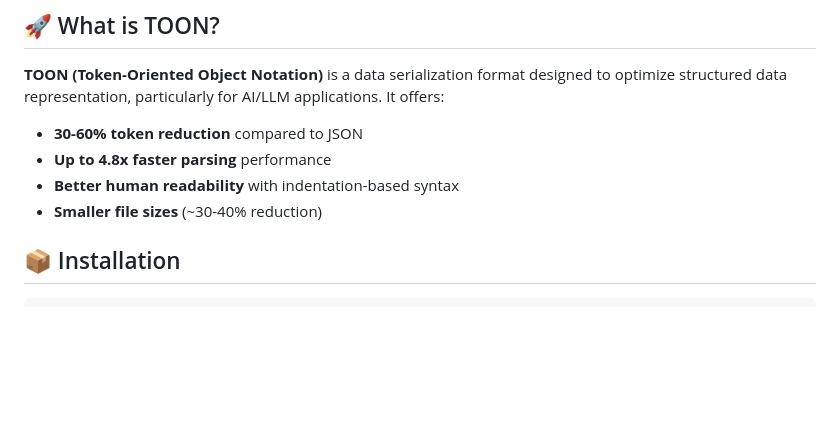
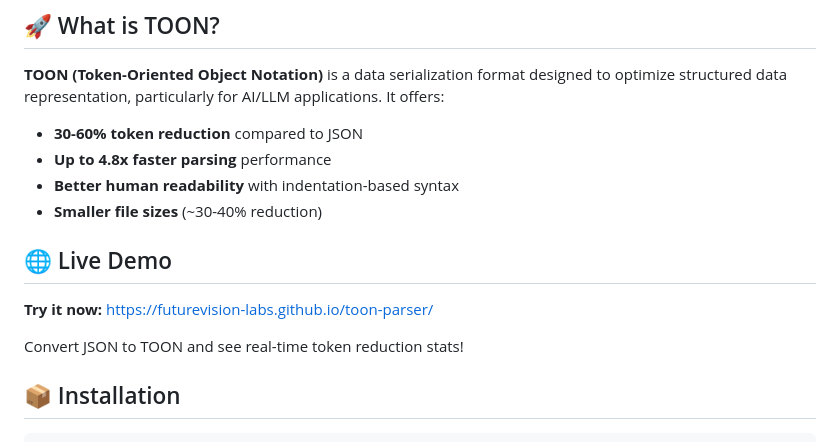
Before and after one commit to FutureVision-Labs/toon-parser, a Markdown page: README.md, the part around the change. Drawn GitHub-style; blank space fills up the shorter version.

Commit message:
Add live demo link to README

```diff
--- a/README.md
+++ b/README.md
@@ -13,6 +13,12 @@
 - **Up to 4.8x faster parsing** performance
 - **Better human readability** with indentation-based syntax
 - **Smaller file sizes** (~30-40% reduction)
+
+## 🌐 Live Demo
+
+**Try it now:** [https://futurevision-labs.github.io/toon-parser/](https://futurevision-labs.github.io/toon-parser/)
+
+Convert JSON to TOON and see real-time token reduction stats!
 
 ## 📦 Installation
 
```
